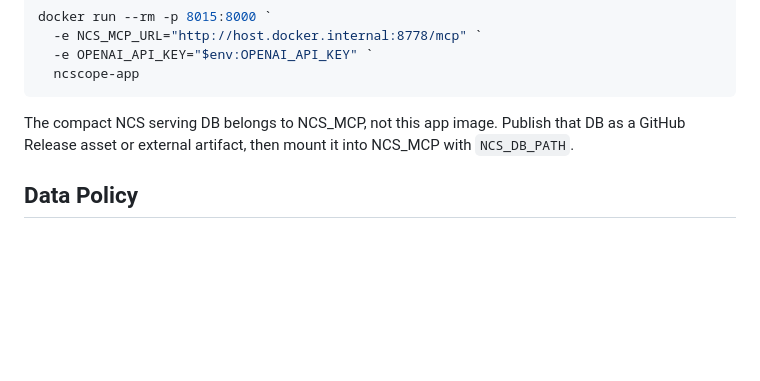
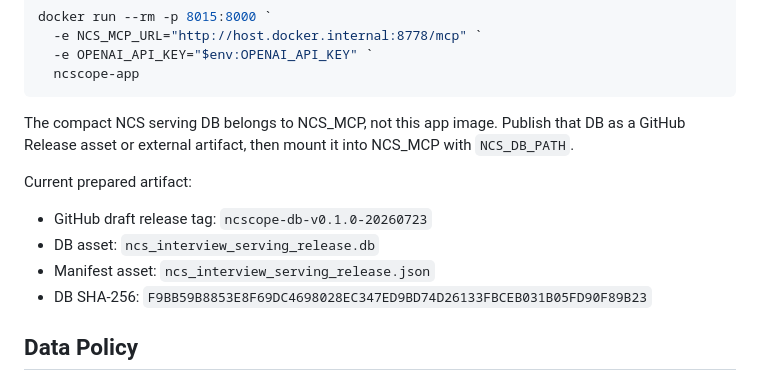
Before and after one commit to koul777/NCScope, a Markdown page: README.md, the part around the change. Drawn GitHub-style; blank space fills up the shorter version.

Commit message:
Document NCScope serving DB release artifact

```diff
--- a/README.md
+++ b/README.md
@@ -103,6 +103,13 @@ The compact NCS serving DB belongs to NCS_MCP, not this app image. Publish that
 DB as a GitHub Release asset or external artifact, then mount it into NCS_MCP
 with `NCS_DB_PATH`.
 
+Current prepared artifact:
+
+- GitHub draft release tag: `ncscope-db-v0.1.0-20260723`
+- DB asset: `ncs_interview_serving_release.db`
+- Manifest asset: `ncs_interview_serving_release.json`
+- DB SHA-256: `F9BB59B8853E8F69DC4698028EC347ED9BD74D26133FBCEB031B05FD90F89B23`
+
 ## Data Policy
 
 - Do not commit `.db`, `.xlsx`, local logs, virtual environments, or `node_modules`.
```
Also changed, not shown: reports/ncscope_mvp_smoke_20260723.md (+9 -2 lines).
